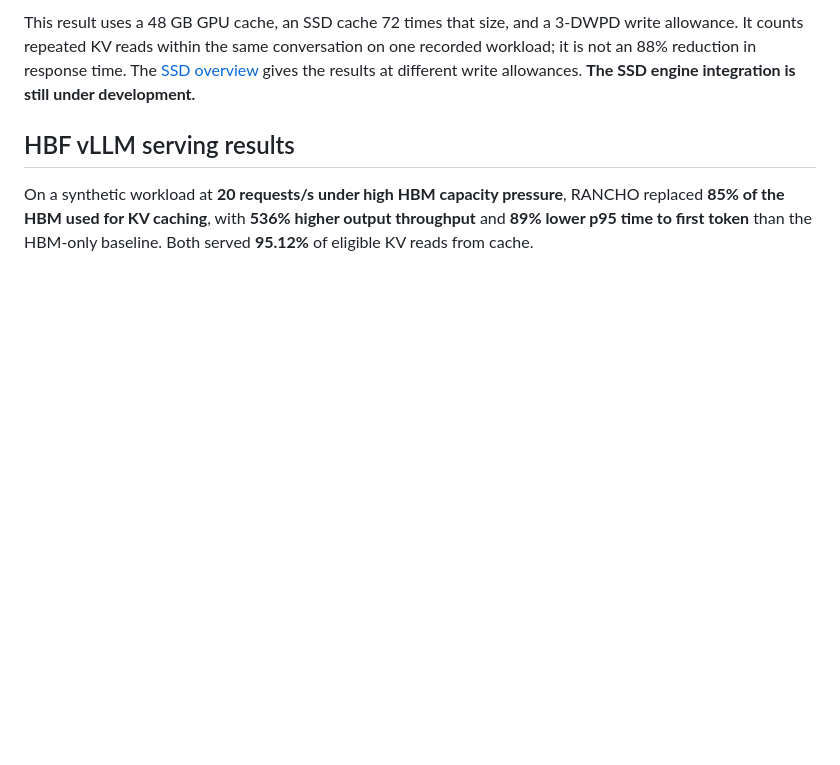
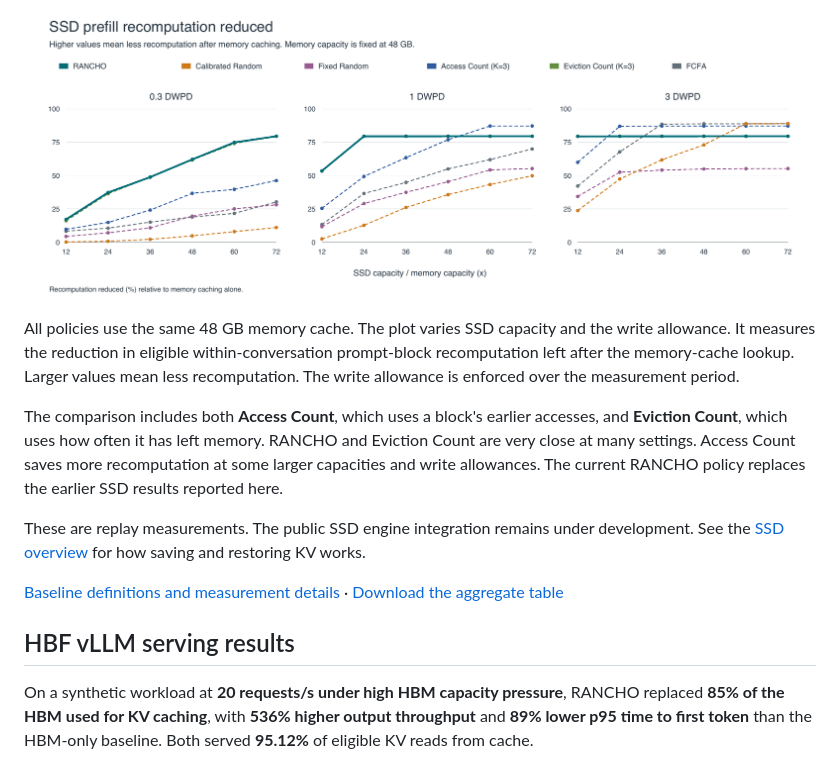
Before and after one commit to AnshvardhanShetty/rancho, a Markdown page: README.md, the part around one of its changes. Drawn GitHub-style; pictures changed too: results/ssd_recomputation.png (added); blank space fills up the shorter version.

```diff
--- a/README.md
+++ b/README.md
@@ -48,5 +52,13 @@ Our recorded-trace evaluation also shows that SSD offloading can avoid computing
 
-This result uses a 48 GB GPU cache, an SSD cache 72 times that size, and a 3-DWPD write allowance. It counts repeated KV reads within the same conversation on one recorded workload; it is not an 88% reduction in response time. The [SSD overview](ssd/README.md) gives the results at different write allowances. **The SSD engine integration is still under development.**
+![Prefill recomputation reduced by RANCHO and five baselines at three write allowances](results/ssd_recomputation.png)
+
+All policies use the same 48 GB memory cache. The plot varies SSD capacity and the write allowance. It measures the reduction in eligible within-conversation prompt-block recomputation left after the memory-cache lookup. Larger values mean less recomputation. The write allowance is enforced over the measurement period.
+
+The comparison includes both **Access Count**, which uses a block's earlier accesses, and **Eviction Count**, which uses how often it has left memory. RANCHO and Eviction Count are very close at many settings. Access Count saves more recomputation at some larger capacities and write allowances. The current RANCHO policy replaces the earlier SSD results reported here.
+
+These are replay measurements. The public SSD engine integration remains under development. See the [SSD overview](ssd/README.md) for how saving and restoring KV works.
+
+[Baseline definitions and measurement details](results/README.md) · [Download the aggregate table](results/ssd_recomputation.csv)
 
 ## HBF vLLM serving results
 
```
Also changed, not shown: other parts of README.md (+16 -12 lines), results/README.md (added, +49 -0 lines), ssd/README.md (+9 -9 lines), results/hbf_replacement.png (added), 2 other files.
